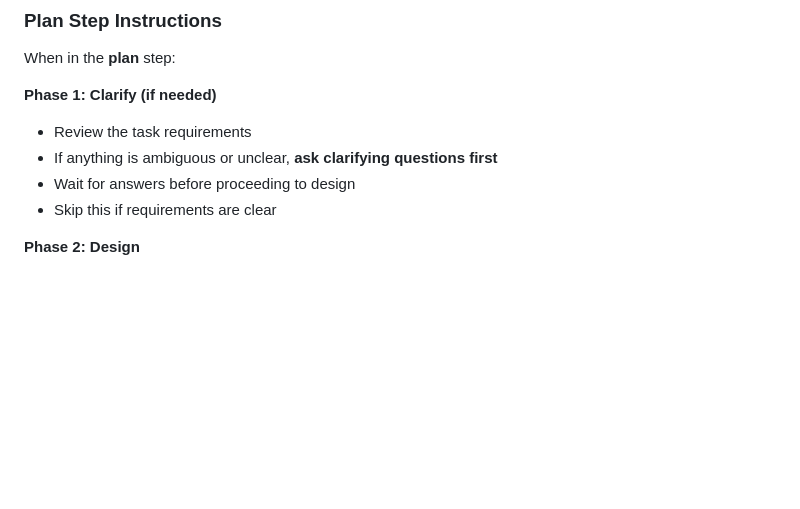
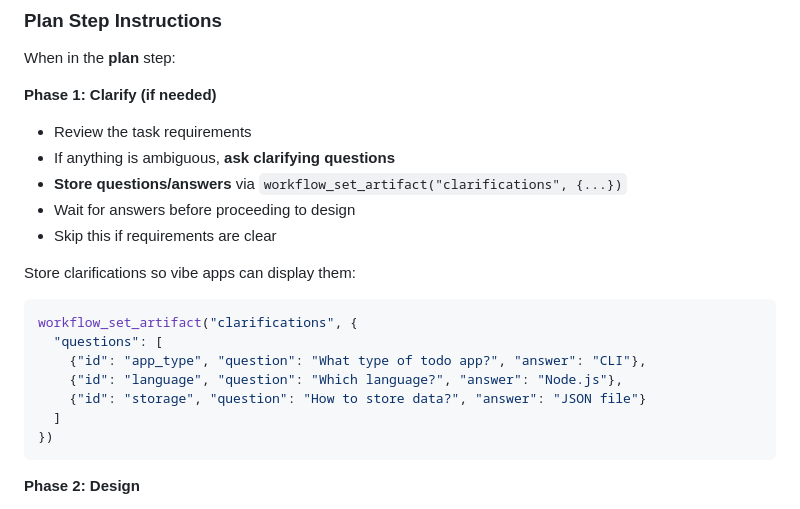
Before and after one commit to kwnath/test-flow, a Markdown page: CLAUDE.md, the part around the change. Drawn GitHub-style; blank space fills up the shorter version.

````diff
--- a/CLAUDE.md
+++ b/CLAUDE.md
@@ -104,9 +104,21 @@ When in the **plan** step:
 
 **Phase 1: Clarify (if needed)**
 - Review the task requirements
-- If anything is ambiguous or unclear, **ask clarifying questions first**
+- If anything is ambiguous, **ask clarifying questions**
+- **Store questions/answers** via `workflow_set_artifact("clarifications", {...})`
 - Wait for answers before proceeding to design
 - Skip this if requirements are clear
+
+Store clarifications so vibe apps can display them:
+```json
+workflow_set_artifact("clarifications", {
+  "questions": [
+    {"id": "app_type", "question": "What type of todo app?", "answer": "CLI"},
+    {"id": "language", "question": "Which language?", "answer": "Node.js"},
+    {"id": "storage", "question": "How to store data?", "answer": "JSON file"}
+  ]
+})
+```
 
 **Phase 2: Design**
 1. Explore the codebase thoroughly using available tools
````
Also changed, not shown: INTEGRATION.md (+33 -1 lines).
